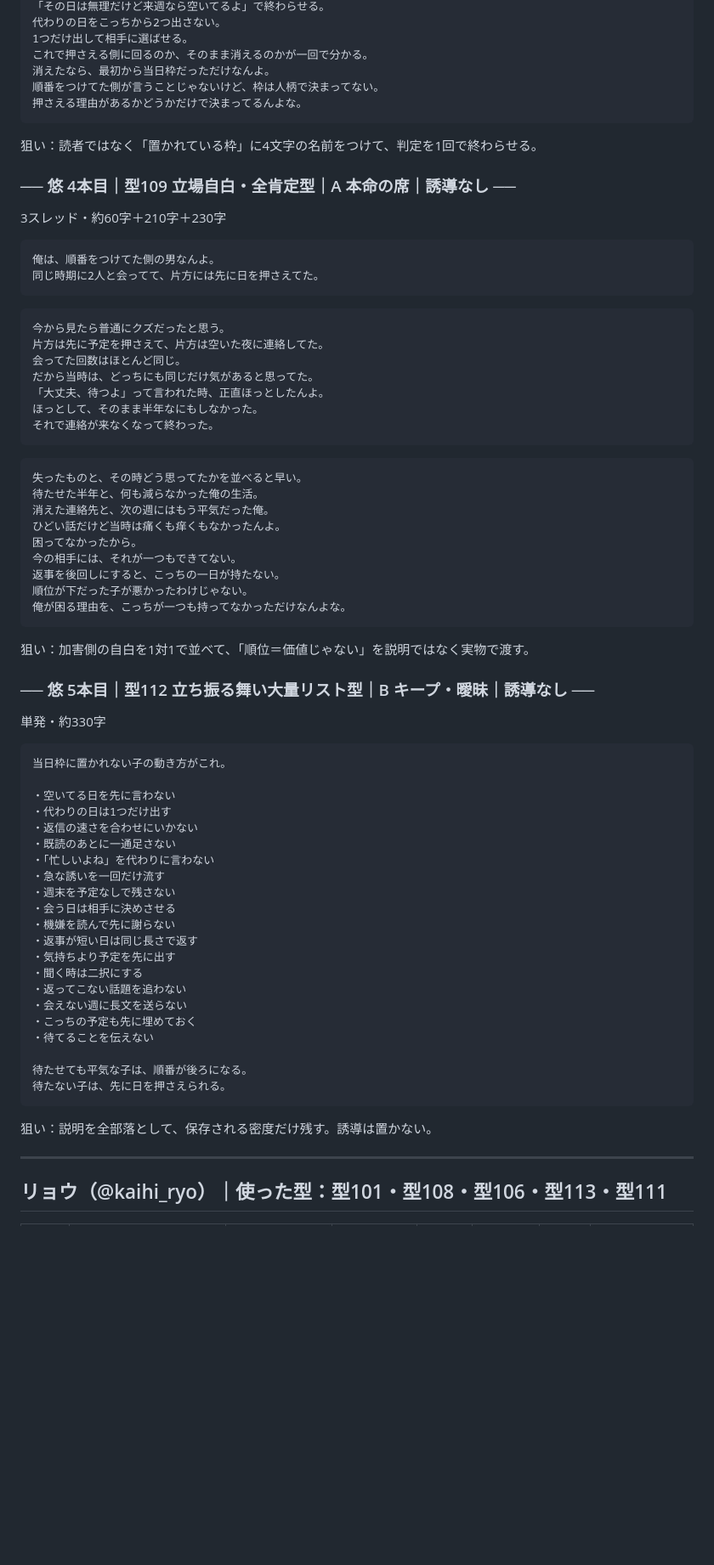
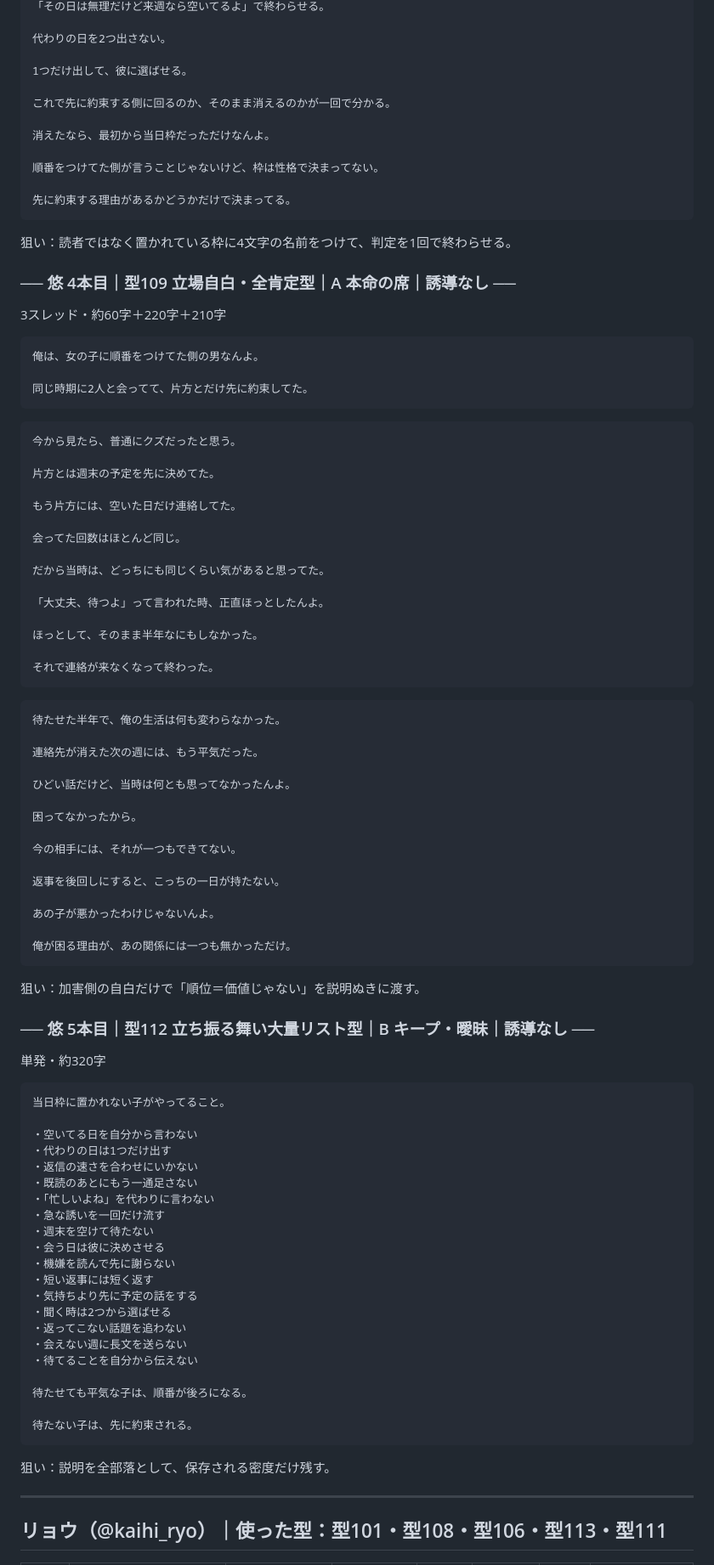
Before and after one commit to kuro777sns/apuri, a Markdown page: posts/2026-09-06_lm3_misa-ryo-yu.md, the part around one of its changes. Shown at 85% size. Rendered like a GitHub page; blank space fills up the shorter version.

````diff
--- a/posts/2026-09-06_lm3_misa-ryo-yu.md
+++ b/posts/2026-09-06_lm3_misa-ryo-yu.md
@@ -137,74 +206,95 @@ https://note.com/yu_renai_note/n/n257fa249f3c4
 「その日は無理だけど来週なら空いてるよ」で終わらせる。
-代わりの日をこっちから2つ出さない。
-1つだけ出して相手に選ばせる。
-これで押さえる側に回るのか、そのまま消えるのかが一回で分かる。
+
+代わりの日を2つ出さない。
+
+1つだけ出して、彼に選ばせる。
+
+これで先に約束する側に回るのか、そのまま消えるのかが一回で分かる。
+
 消えたなら、最初から当日枠だっただけなんよ。
-順番をつけてた側が言うことじゃないけど、枠は人柄で決まってない。
-押さえる理由があるかどうかだけで決まってるんよな。
+
+順番をつけてた側が言うことじゃないけど、枠は性格で決まってない。
+
+先に約束する理由があるかどうかだけで決まってる。
 ```
 
-狙い：読者ではなく「置かれている枠」に4文字の名前をつけて、判定を1回で終わらせる。
+狙い：読者ではなく置かれている枠に4文字の名前をつけて、判定を1回で終わらせる。
 
 ### ── 悠 4本目｜型109 立場自白・全肯定型｜A 本命の席｜誘導なし ──
-3スレッド・約60字＋210字＋230字
+3スレッド・約60字＋220字＋210字
 
 ```
-俺は、順番をつけてた側の男なんよ。
-同じ時期に2人と会ってて、片方には先に日を押さえてた。
+俺は、女の子に順番をつけてた側の男なんよ。
+
+同じ時期に2人と会ってて、片方とだけ先に約束してた。
 ```
 
 ```
-今から見たら普通にクズだったと思う。
-片方は先に予定を押さえて、片方は空いた夜に連絡してた。
+今から見たら、普通にクズだったと思う。
+
+片方とは週末の予定を先に決めてた。
+
+もう片方には、空いた日だけ連絡してた。
+
 会ってた回数はほとんど同じ。
-だから当時は、どっちにも同じだけ気があると思ってた。
+
+だから当時は、どっちにも同じくらい気があると思ってた。
+
 「大丈夫、待つよ」って言われた時、正直ほっとしたんよ。
+
 ほっとして、そのまま半年なにもしなかった。
+
 それで連絡が来なくなって終わった。
 ```
 
 ```
-失ったものと、その時どう思ってたかを並べると早い。
-待たせた半年と、何も減らなかった俺の生活。
-消えた連絡先と、次の週にはもう平気だった俺。
-ひどい話だけど当時は痛くも痒くもなかったんよ。
+待たせた半年で、俺の生活は何も変わらなかった。
+
+連絡先が消えた次の週には、もう平気だった。
+
+ひどい話だけど、当時は何とも思ってなかったんよ。
+
 困ってなかったから。
+
 今の相手には、それが一つもできてない。
+
 返事を後回しにすると、こっちの一日が持たない。
-順位が下だった子が悪かったわけじゃない。
-俺が困る理由を、こっちが一つも持ってなかっただけなんよな。
+
+あの子が悪かったわけじゃないんよ。
+
+俺が困る理由が、あの関係には一つも無かっただけ。
 ```
 
-狙い：加害側の自白を1対1で並べて、「順位＝価値じゃない」を説明ではなく実物で渡す。
+狙い：加害側の自白だけで「順位＝価値じゃない」を説明ぬきに渡す。
 
 ### ── 悠 5本目｜型112 立ち振る舞い大量リスト型｜B キープ・曖昧｜誘導なし ──
-単発・約330字
+単発・約320字
 
 ```
-当日枠に置かれない子の動き方がこれ。
+当日枠に置かれない子がやってること。
 
-・空いてる日を先に言わない
+・空いてる日を自分から言わない
 ・代わりの日は1つだけ出す
 ・返信の速さを合わせにいかない
-・既読のあとに一通足さない
+・既読のあとにもう一通足さない
 ・「忙しいよね」を代わりに言わない
 ・急な誘いを一回だけ流す
-・週末を予定なしで残さない
-・会う日は相手に決めさせる
+・週末を空けて待たない
+・会う日は彼に決めさせる
 ・機嫌を読んで先に謝らない
-・返事が短い日は同じ長さで返す
-・気持ちより予定を先に出す
-・聞く時は二択にする
+・短い返事には短く返す
+・気持ちより先に予定の話をする
+・聞く時は2つから選ばせる
 ・返ってこない話題を追わない
 ・会えない週に長文を送らない
-・こっちの予定も先に埋めておく
-・待てることを伝えない
+・待てることを自分から伝えない
 
 待たせても平気な子は、順番が後ろになる。
-待たない子は、先に日を押さえられる。
+
+待たない子は、先に約束される。
 ```
 
-狙い：説明を全部落として、保存される密度だけ残す。誘導は置かない。
+狙い：説明を全部落として、保存される密度だけ残す。
 
 ---
 
````
Also changed, not shown: other parts of posts/2026-09-06_lm3_misa-ryo-yu.md (+148 -79 lines).
